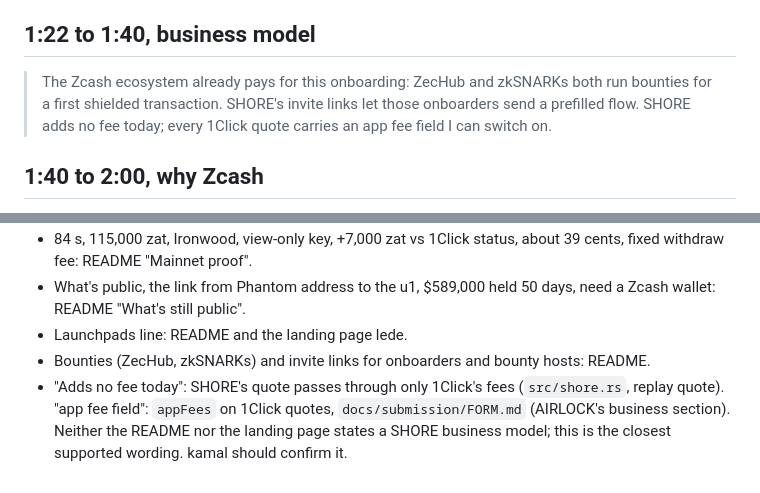
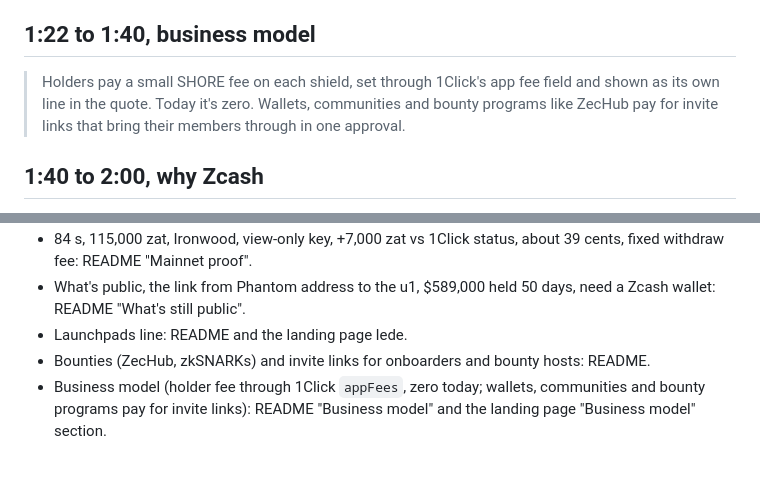
Before and after one commit to kaverimeshram/shore, a Markdown page: docs/pitch/pitch-script.md, 2 parts joined by grey strips. Rendered like a GitHub page.

```diff
--- a/docs/pitch/pitch-script.md
+++ b/docs/pitch/pitch-script.md
@@ -31,9 +31,9 @@ https://shore-zec.pages.dev/shore/ (see `demo-walkthrough.md` for the click path
 
 ## 1:22 to 1:40, business model
 
-> The Zcash ecosystem already pays for this onboarding: ZecHub and zkSNARKs both run bounties for a
-> first shielded transaction. SHORE's invite links let those onboarders send a prefilled flow. SHORE
-> adds no fee today; every 1Click quote carries an app fee field I can switch on.
+> Holders pay a small SHORE fee on each shield, set through 1Click's app fee field and shown as its own
+> line in the quote. Today it's zero. Wallets, communities and bounty programs like ZecHub pay for invite
+> links that bring their members through in one approval.
 
 ## 1:40 to 2:00, why Zcash
 
@@ -58,7 +58,5 @@ Spoken words: 286 (about 145 words per minute).
   README "What's still public".
 - Launchpads line: README and the landing page lede.
 - Bounties (ZecHub, zkSNARKs) and invite links for onboarders and bounty hosts: README.
-- "Adds no fee today": SHORE's quote passes through only 1Click's fees (`src/shore.rs`, replay quote).
-  "app fee field": `appFees` on 1Click quotes, `docs/submission/FORM.md` (AIRLOCK's business section).
-  Neither the README nor the landing page states a SHORE business model; this is the closest supported
-  wording. kamal should confirm it.
+- Business model (holder fee through 1Click `appFees`, zero today; wallets, communities and bounty programs
+  pay for invite links): README "Business model" and the landing page "Business model" section.
```
Also changed, not shown: docs/pitch/demo-walkthrough.md (+25 -23 lines).
